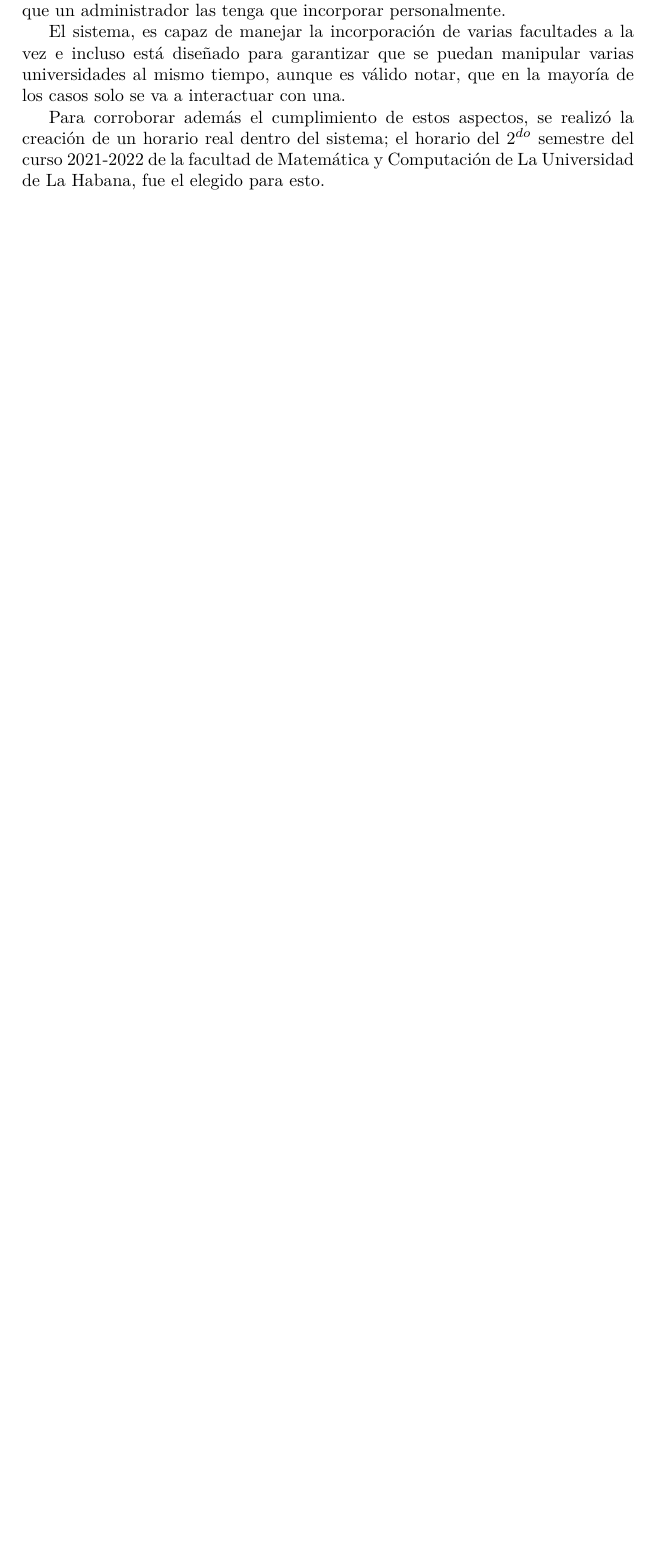
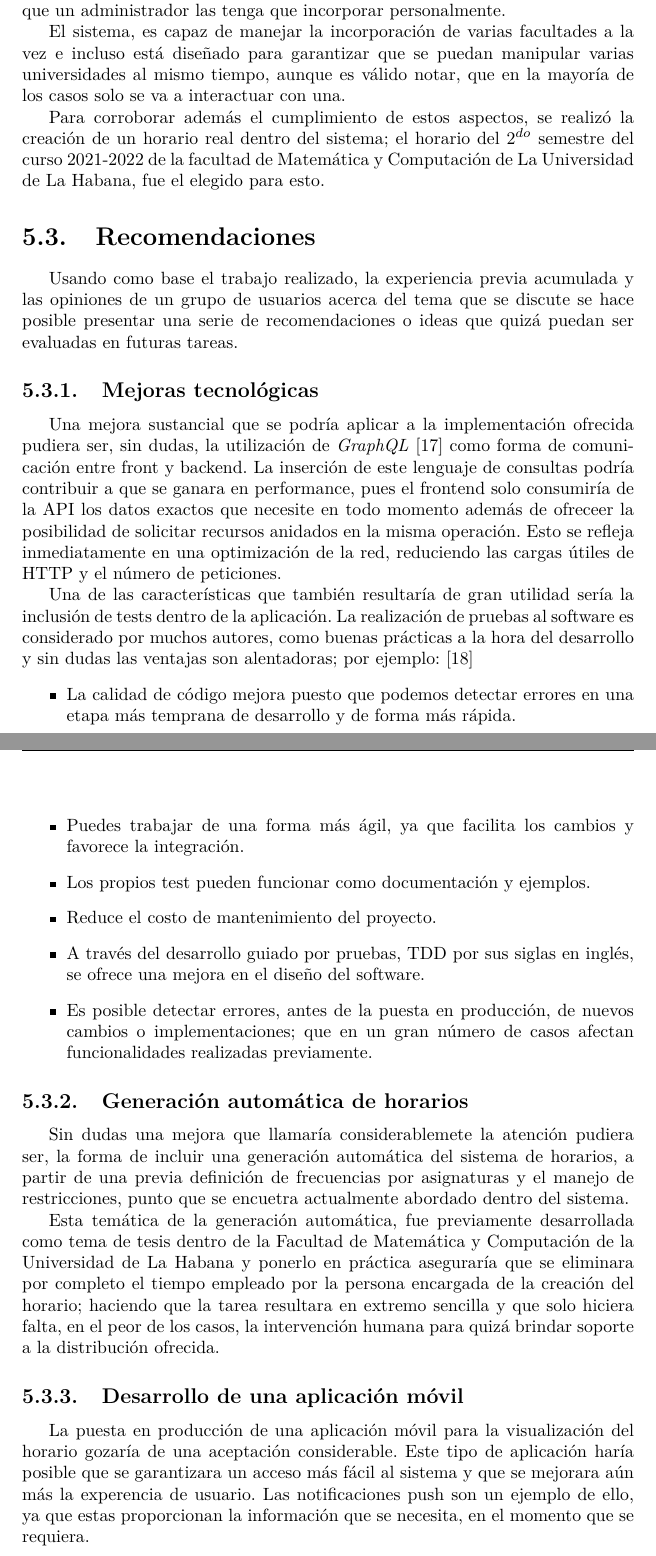
Before and after one commit to JCH97/tesis, a LaTeX thesis (thesis.tex, which reads MainMatter/Conclusion.tex): part of page 37 of 39 before the commit and two parts of pages 38 and 39 of 41 after it, the two joined at a grey line, cut so that both start at the same text, the shorter picture padded with empty space. The pictures show the PDF file thesis.pdf that the author committed with the source.

Commit message:
Add recomendations.

```diff
--- a/MainMatter/Conclusion.tex
+++ b/MainMatter/Conclusion.tex
@@ -37,8 +37,32 @@ Para corroborar además el cumplimiento de estos aspectos, se realizó la creaci
 
 \section{Recomendaciones}
 
-Sobre la base del desarrollo obtenido, la experiencia adquirida, así como de los
-reclamos de los usuarios, se proponen algunas ideas como líneas fundamentales para el trabajo futuro.
+Usando como base el trabajo realizado, la experiencia previa acumulada y las opiniones de un grupo de usuarios acerca del tema que se discute se hace posible presentar una serie de recomendaciones o ideas que quizá puedan ser evaluadas en futuras tareas.
+
+\subsection{Mejoras tecnológicas}
+
+Una mejora sustancial que se podría aplicar a la implementación ofrecida pudiera ser, sin dudas, la utilización de \textit{GraphQL} \cite{GraphQL_doc} como forma de comunicación entre front y backend. La inserción de este lenguaje de consultas podría contribuir a que se ganara en performance, pues el frontend solo consumiría de la API los datos exactos que necesite en todo momento además de ofreceer la posibilidad de solicitar recursos anidados en la misma operación. Esto se refleja inmediatamente en una optimización de la red, reduciendo las cargas útiles de HTTP y el número de peticiones.
+
+Una de las características que también resultaría de gran utilidad sería la inclusión de tests dentro de la aplicación. La realización de pruebas al software es considerado por muchos autores, como buenas prácticas a la hora del desarrollo y sin dudas las ventajas son alentadoras; por ejemplo: \cite{testing}
+\begin{itemize}
+	\item La calidad de código mejora puesto que podemos detectar errores en una etapa más temprana de desarrollo y de forma más rápida.
+	\item Puedes trabajar de una forma más ágil, ya que facilita los cambios y favorece la integración.
+	\item Los propios test pueden funcionar como documentación y ejemplos.
+	\item Reduce el costo de mantenimiento del proyecto.
+	\item A través del desarrollo guiado por pruebas, TDD por sus siglas en inglés, se ofrece una mejora en el diseño del software.
+	\item Es posible detectar errores, antes de la puesta en producción, de nuevos cambios o implementaciones; que en un gran número de casos afectan funcionalidades realizadas previamente.
+\end{itemize}
+
+\subsection{Generación automática de horarios}
+
+Sin dudas una mejora que llamaría considerablemete la atención pudiera ser, la forma de incluir una generación automática del sistema de horarios, a partir de una previa definición de frecuencias por asignaturas y el manejo de restricciones, punto que se encuetra actualmente abordado dentro del sistema.
+
+Esta temática de la generación automática, fue previamente desarrollada como tema de tesis dentro de la Facultad de Matemática y Computación de la Universidad de La Habana y ponerlo en práctica aseguraría que se eliminara por completo el tiempo empleado por la persona encargada de la creación del horario; haciendo que la tarea resultara en extremo sencilla y que solo hiciera falta, en el peor de los casos, la intervención humana para quizá brindar soporte a la distribución ofrecida.
+
+\subsection{Desarrollo de una aplicación móvil}
+
+La puesta en producción de una aplicación móvil para la visualización del horario gozaría de una aceptación considerable. Este tipo de aplicación haría posible que se garantizara un acceso más fácil al sistema  y que se mejorara aún más la experencia de usuario. Las notificaciones push son un ejemplo de ello, ya que estas proporcionan la información que se necesita, en el momento que se requiera.
+
 
 
 
```
Also changed, not shown: References/references.bib (+13 -0 lines), thesis.pdf.
